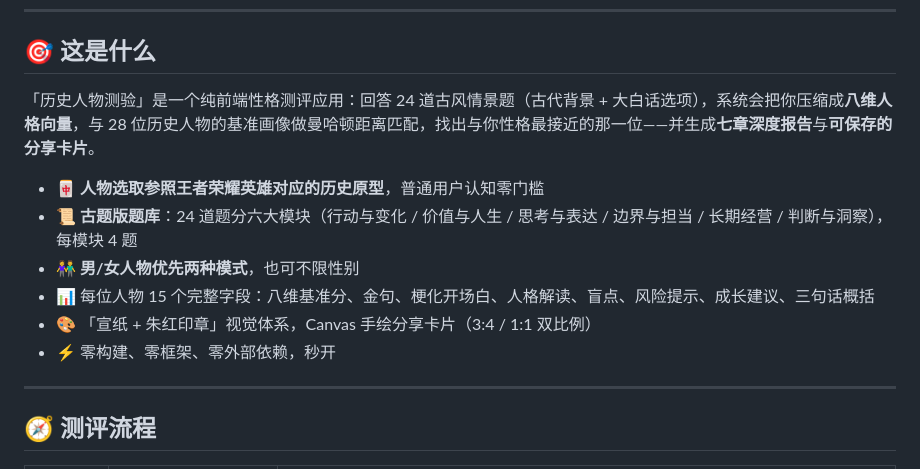
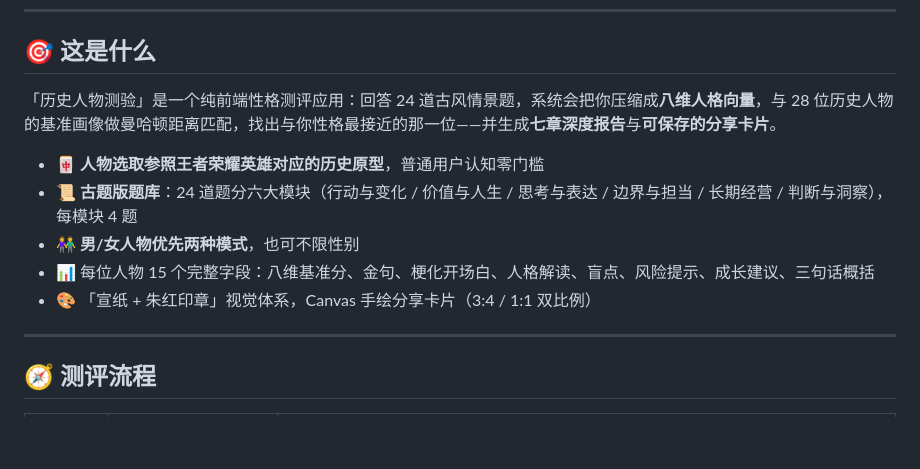
Before and after one commit to hdhhduehdwbdf/history-persona-quiz, a Markdown page: README.md, the part around the change. Drawn GitHub-style; blank space fills up the shorter version.

```diff
--- a/README.md
+++ b/README.md
@@ -44,15 +44,13 @@
 
 ## 🎯 这是什么
 
-「历史人物测验」是一个纯前端性格测评应用：回答 24 道古风情景题（古代背景 + 大白话选项），系统会把你压缩成**八维人格向量**，与 28 位历史人物的基准画像做曼哈顿距离匹配，找出与你性格最接近的那一位——并生成**七章深度报告**与**可保存的分享卡片**。
+「历史人物测验」是一个纯前端性格测评应用：回答 24 道古风情景题，系统会把你压缩成**八维人格向量**，与 28 位历史人物的基准画像做曼哈顿距离匹配，找出与你性格最接近的那一位——并生成**七章深度报告**与**可保存的分享卡片**。
 
 - 🀄 **人物选取参照王者荣耀英雄对应的历史原型**，普通用户认知零门槛
 - 📜 **古题版题库**：24 道题分六大模块（行动与变化 / 价值与人生 / 思考与表达 / 边界与担当 / 长期经营 / 判断与洞察），每模块 4 题
 - 👫 **男/女人物优先两种模式**，也可不限性别
 - 📊 每位人物 15 个完整字段：八维基准分、金句、梗化开场白、人格解读、盲点、风险提示、成长建议、三句话概括
 - 🎨 「宣纸 + 朱红印章」视觉体系，Canvas 手绘分享卡片（3:4 / 1:1 双比例）
-- ⚡ 零构建、零框架、零外部依赖，秒开
-
 ---
 
 ## 🧭 测评流程
```
